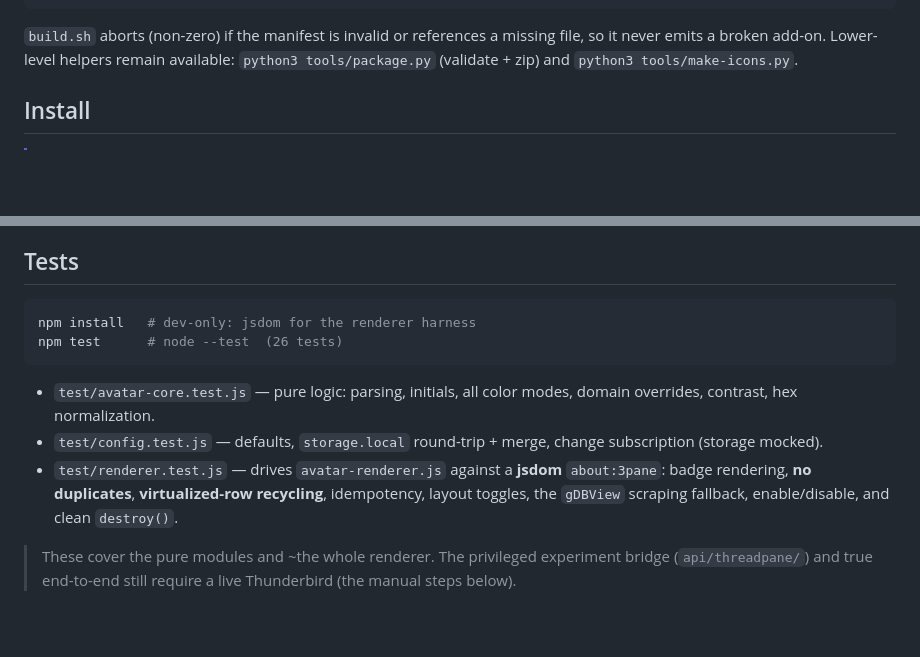
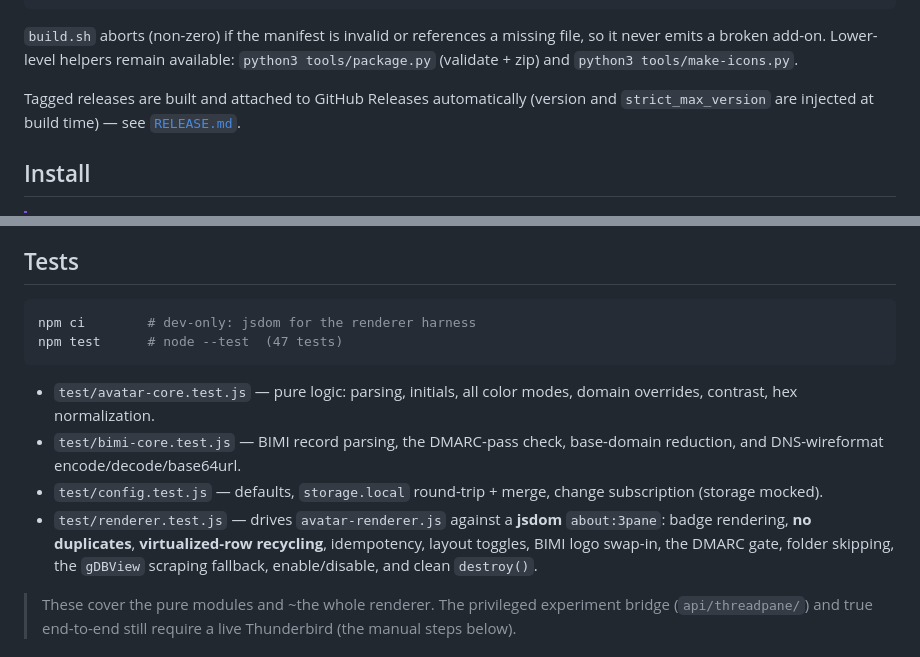
Before and after one commit to ruepp-info/thundericon, a Markdown page: README.md, 2 parts joined by grey strips. GitHub-like rendering; blank space fills up the shorter version.

````diff
--- a/README.md
+++ b/README.md
@@ -58,6 +72,9 @@ installable archive:
 `build.sh` aborts (non-zero) if the manifest is invalid or references a missing
 file, so it never emits a broken add-on. Lower-level helpers remain available:
 `python3 tools/package.py` (validate + zip) and `python3 tools/make-icons.py`.
+
+Tagged releases are built and attached to GitHub Releases automatically (version
+and `strict_max_version` are injected at build time) — see [`RELEASE.md`](RELEASE.md).
 
 ## Install
 
@@ -88,18 +105,20 @@ If a temporary load still shows a grayed Options button, check that
 ## Tests
 
 ```sh
-npm install   # dev-only: jsdom for the renderer harness
-npm test      # node --test  (26 tests)
+npm ci        # dev-only: jsdom for the renderer harness
+npm test      # node --test  (47 tests)
 ```
 
 - `test/avatar-core.test.js` — pure logic: parsing, initials, all color modes,
   domain overrides, contrast, hex normalization.
+- `test/bimi-core.test.js` — BIMI record parsing, the DMARC-pass check,
+  base-domain reduction, and DNS-wireformat encode/decode/base64url.
 - `test/config.test.js` — defaults, `storage.local` round-trip + merge, change
   subscription (storage mocked).
 - `test/renderer.test.js` — drives `avatar-renderer.js` against a **jsdom**
   `about:3pane`: badge rendering, **no duplicates**, **virtualized-row recycling**,
-  idempotency, layout toggles, the `gDBView` scraping fallback, enable/disable,
-  and clean `destroy()`.
+  idempotency, layout toggles, BIMI logo swap-in, the DMARC gate, folder skipping,
+  the `gDBView` scraping fallback, enable/disable, and clean `destroy()`.
 
 > These cover the pure modules and ~the whole renderer. The privileged experiment
 > bridge (`api/threadpane/`) and true end-to-end still require a live Thunderbird
````
Also changed, not shown: other parts of README.md (+21 -7 lines), CLAUDE.md (+2 -2 lines), thundericon_preview.png (added).
